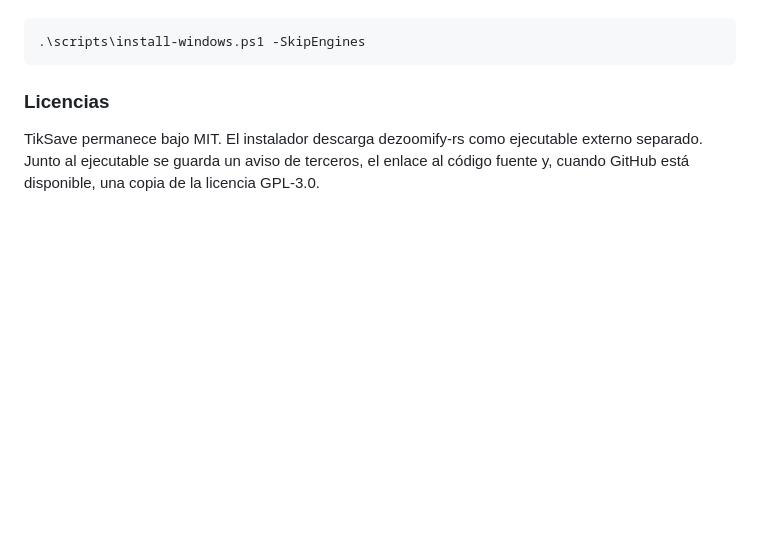
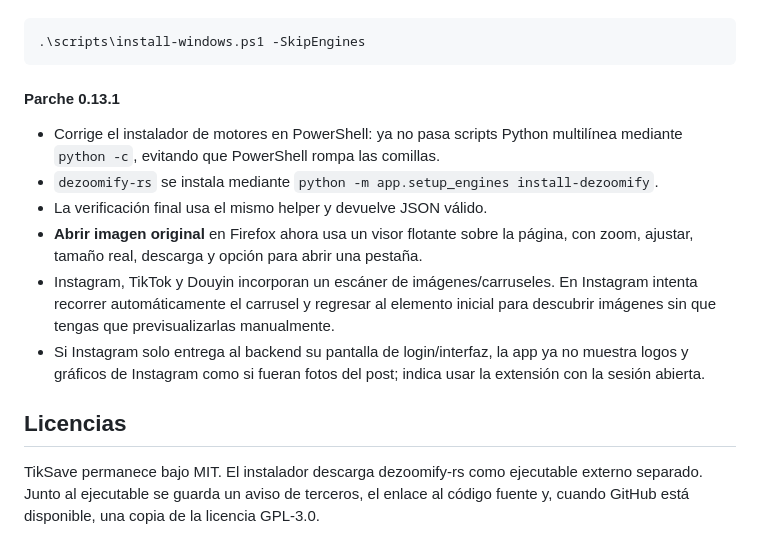
Before and after one commit to viccentebb-eng/TikSave, a Markdown page: README.md, the part around the change. Rendered like a GitHub page; blank space fills up the shorter version.

Commit message:
docs: document 0.13.1 installer and image fixes

````diff
--- a/README.md
+++ b/README.md
@@ -359,7 +359,16 @@ Omitir motores externos:
 .\scripts\install-windows.ps1 -SkipEngines
 ```
 
-### Licencias
+#### Parche 0.13.1
+
+- Corrige el instalador de motores en PowerShell: ya no pasa scripts Python multilínea mediante `python -c`, evitando que PowerShell rompa las comillas.
+- `dezoomify-rs` se instala mediante `python -m app.setup_engines install-dezoomify`.
+- La verificación final usa el mismo helper y devuelve JSON válido.
+- **Abrir imagen original** en Firefox ahora usa un visor flotante sobre la página, con zoom, ajustar, tamaño real, descarga y opción para abrir una pestaña.
+- Instagram, TikTok y Douyin incorporan un escáner de imágenes/carruseles. En Instagram intenta recorrer automáticamente el carrusel y regresar al elemento inicial para descubrir imágenes sin que tengas que previsualizarlas manualmente.
+- Si Instagram solo entrega al backend su pantalla de login/interfaz, la app ya no muestra logos y gráficos de Instagram como si fueran fotos del post; indica usar la extensión con la sesión abierta.
+
+## Licencias
 
 TikSave permanece bajo MIT. El instalador descarga dezoomify-rs como ejecutable externo separado. Junto al ejecutable se guarda un aviso de terceros, el enlace al código fuente y, cuando GitHub está disponible, una copia de la licencia GPL-3.0.
 
````
